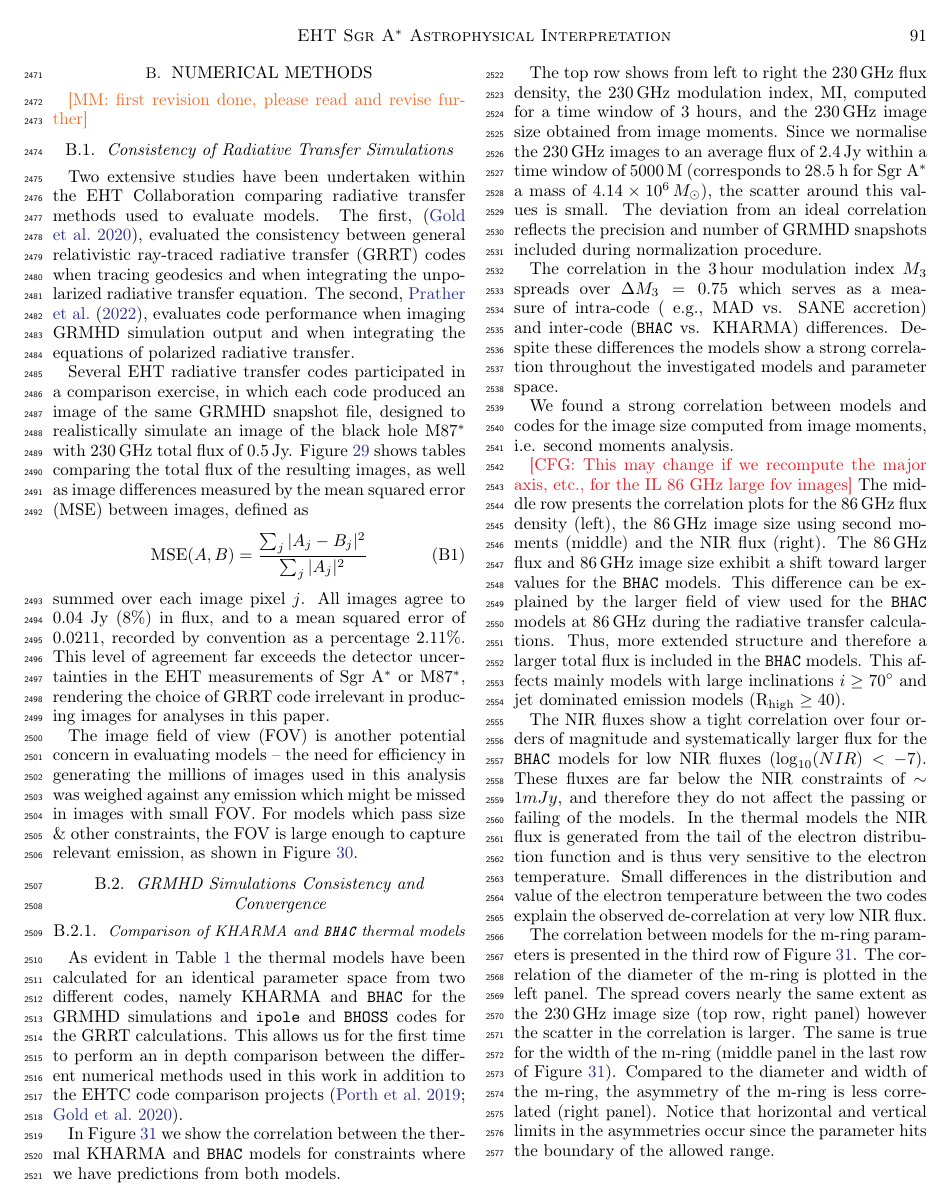
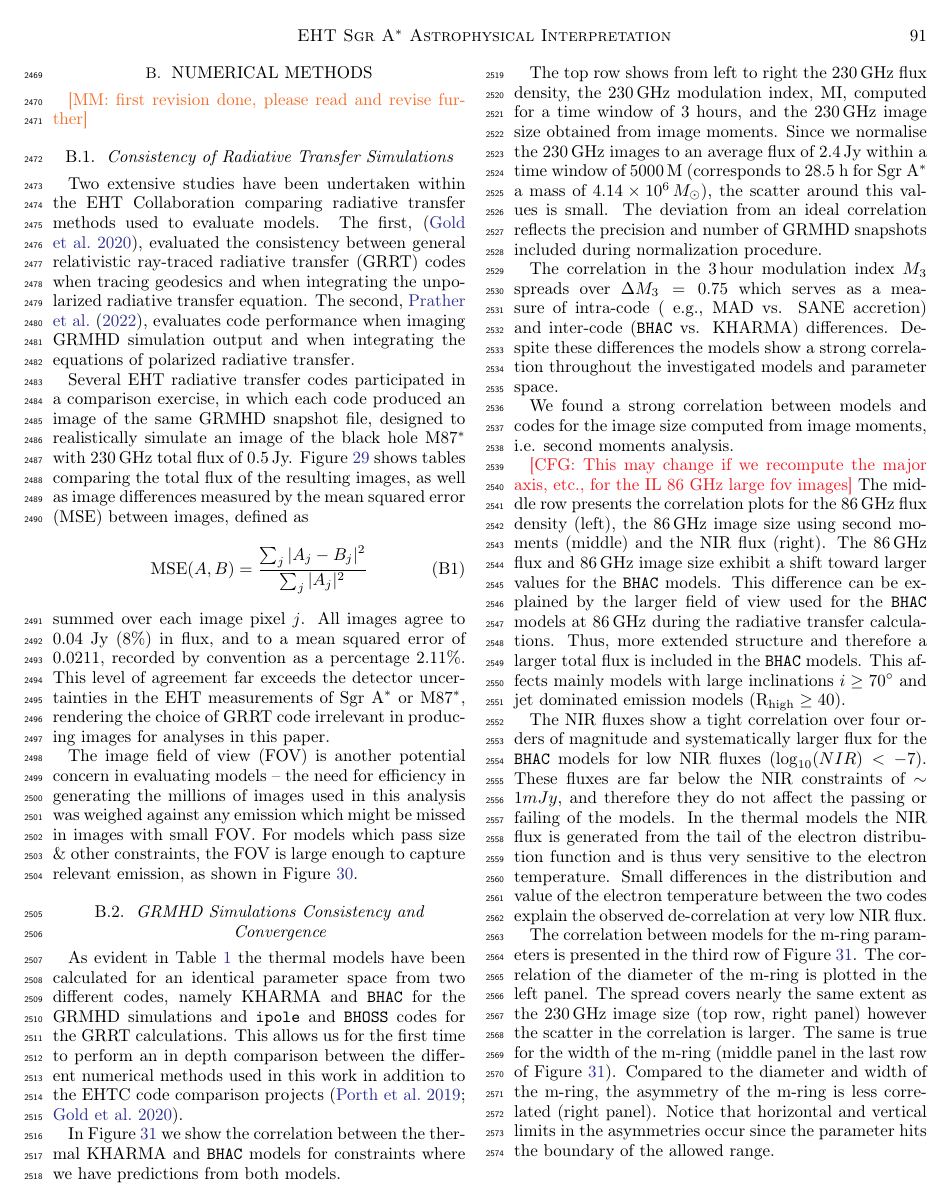
Before and after one commit to rndref/EHT_SGRA5, a LaTeX paper (main.tex, which reads appendix_numerical.tex): page 91 of 99. Compiled offline with pdfLaTeX.

Commit message:
Updates from Overleaf

```diff
--- a/appendix_numerical.tex
+++ b/appendix_numerical.tex
@@ -35,9 +35,10 @@ The image field of view (FOV) is another potential concern in evaluating models
 
 % note: passfail tables are consistently, e.g., tab:illinoisPF or tab:VKhamrPF
 
-\subsubsection{Comparison of \kharma and \bhac thermal models}
+%commented out cause there is only ine subsubsection here
+%\subsubsection{Comparison of \kharma and \bhac thermal models}
 
-As evident in Table \ref{tab:GRMHDmodels} the thermal models have been calculated for an identical parameter space from two different codes, namely \kharma and \bhac for the GRMHD simulations and \ipole and \bhoss codes for the GRRT calculations. This allows us for the first time to perform an in depth comparison between the different numerical methods used in this work in addition to the EHTC code comparison projects \citep{2019ApJS..243...26P,2020ApJ...897..148G}.
+As evident in Table~\ref{tab:GRMHDmodels} the thermal models have been calculated for an identical parameter space from two different codes, namely \kharma and \bhac for the GRMHD simulations and \ipole and \bhoss codes for the GRRT calculations. This allows us for the first time to perform an in depth comparison between the different numerical methods used in this work in addition to the EHTC code comparison projects \citep{2019ApJS..243...26P,2020ApJ...897..148G}.
 
 \begin{figure*}
   \centering
```
Also changed, not shown: discussion.tex (+1 -1 lines).
